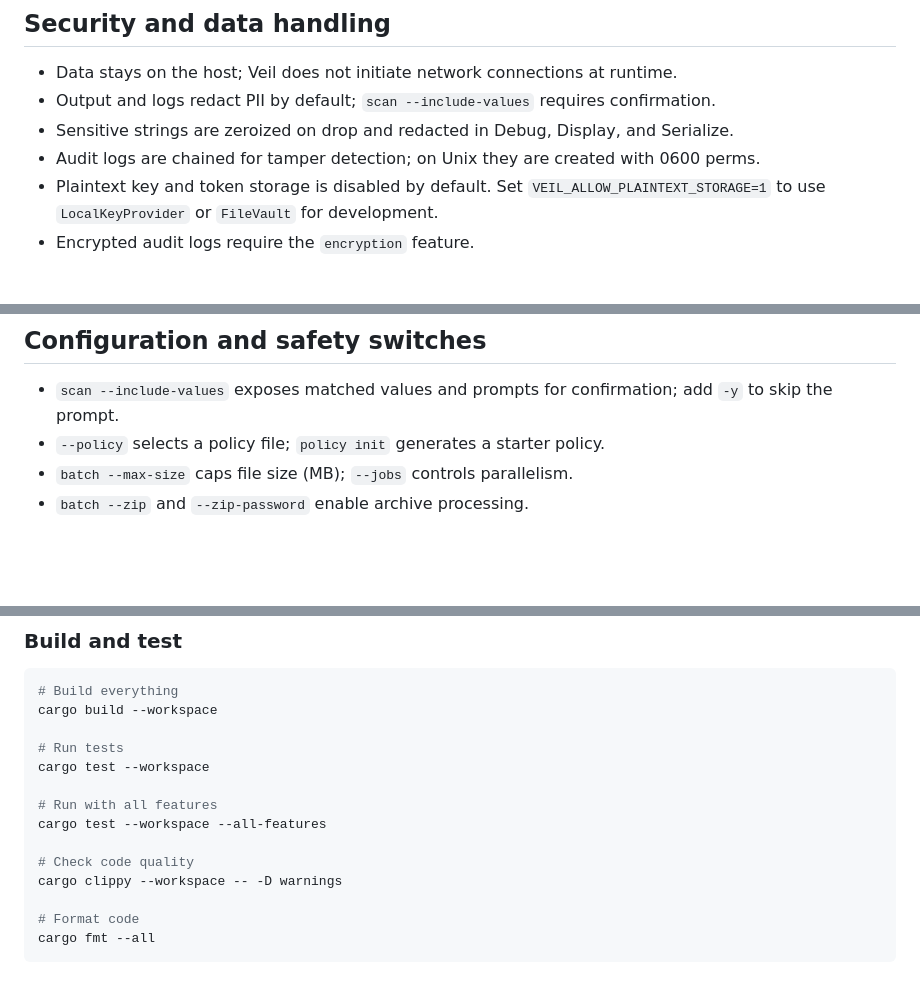
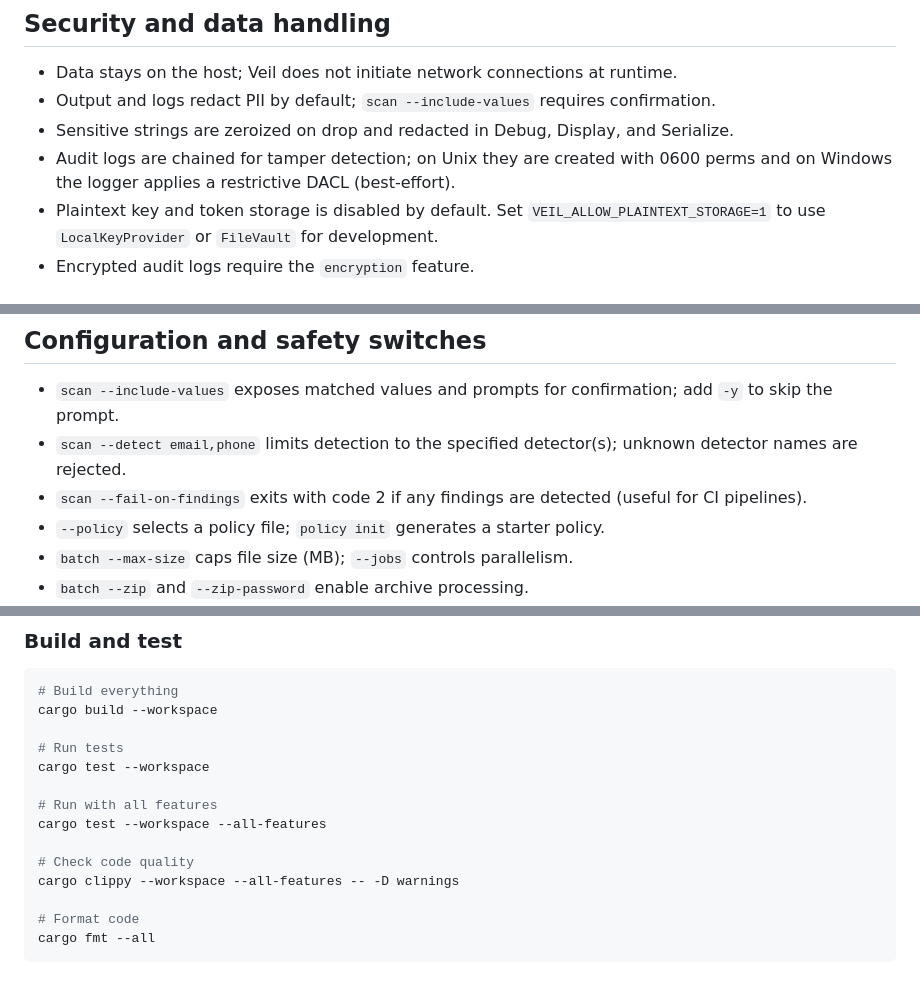
Before and after one commit to aliuyar1234/Veil, a Markdown page: README.md, 3 parts joined by grey strips. Rendered like a GitHub page; blank space fills up the shorter version.

Commit message:
docs(readme): document scan filters and audit hardening
- Add scan detector filtering and fail-on-findings flags\n- Clarify Windows audit log permission hardening\n- Align clippy command with CI

```diff
--- a/README.md
+++ b/README.md
@@ -18,7 +18,7 @@ Local-first PII detection and redaction toolkit. Runs offline by default and kee
 - Data stays on the host; Veil does not initiate network connections at runtime.
 - Output and logs redact PII by default; `scan --include-values` requires confirmation.
 - Sensitive strings are zeroized on drop and redacted in Debug, Display, and Serialize.
-- Audit logs are chained for tamper detection; on Unix they are created with 0600 perms.
+- Audit logs are chained for tamper detection; on Unix they are created with 0600 perms and on Windows the logger applies a restrictive DACL (best-effort).
 - Plaintext key and token storage is disabled by default. Set `VEIL_ALLOW_PLAINTEXT_STORAGE=1`
   to use `LocalKeyProvider` or `FileVault` for development.
 - Encrypted audit logs require the `encryption` feature.
@@ -94,6 +94,8 @@ Document -> Parse -> Detect -> Protect -> Output
 ## Configuration and safety switches
 
 - `scan --include-values` exposes matched values and prompts for confirmation; add `-y` to skip the prompt.
+- `scan --detect email,phone` limits detection to the specified detector(s); unknown detector names are rejected.
+- `scan --fail-on-findings` exits with code 2 if any findings are detected (useful for CI pipelines).
 - `--policy` selects a policy file; `policy init` generates a starter policy.
 - `batch --max-size` caps file size (MB); `--jobs` controls parallelism.
 - `batch --zip` and `--zip-password` enable archive processing.
@@ -148,7 +150,7 @@ cargo test --workspace
 cargo test --workspace --all-features
 
 # Check code quality
-cargo clippy --workspace -- -D warnings
+cargo clippy --workspace --all-features -- -D warnings
 
 # Format code
 cargo fmt --all
```
